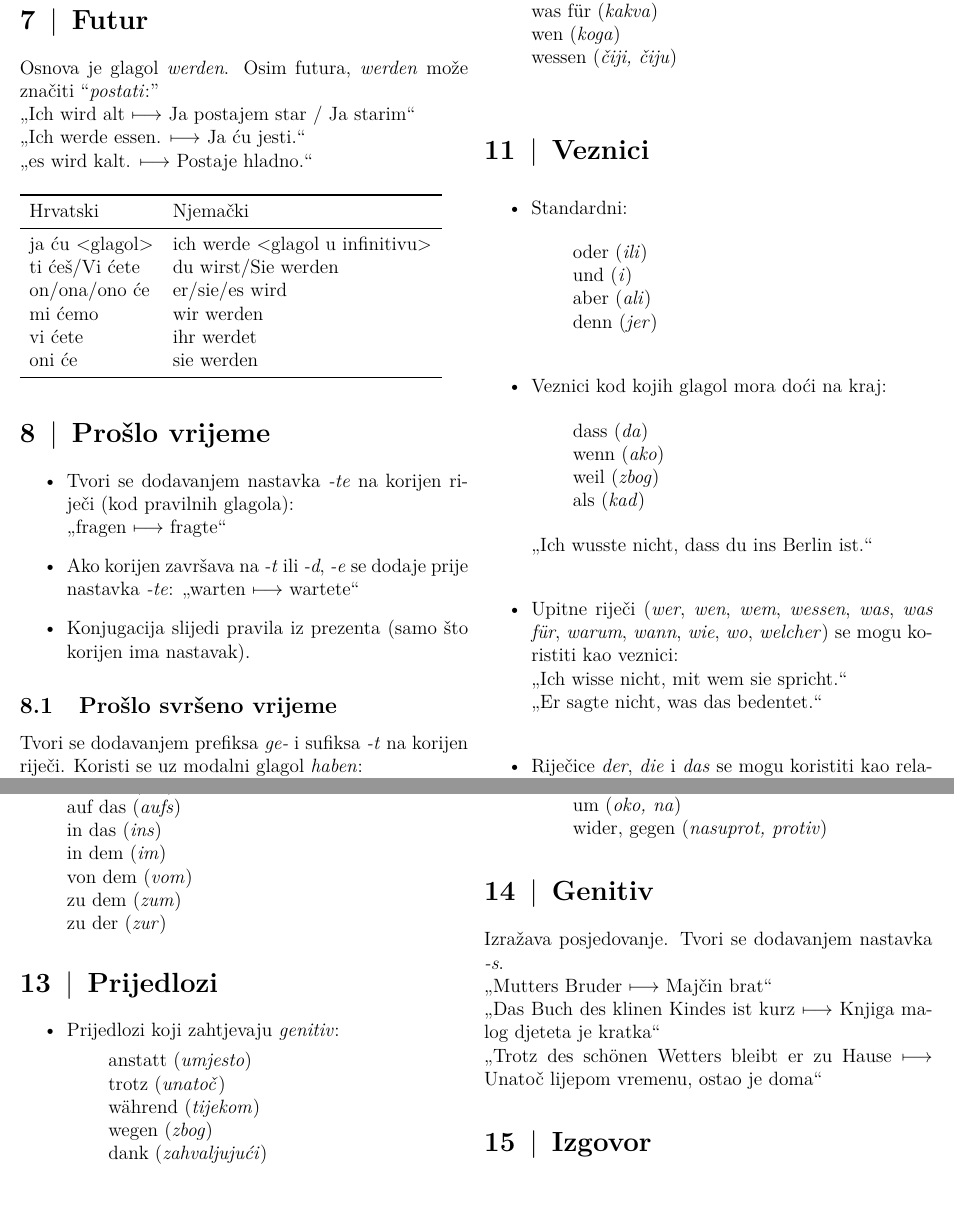
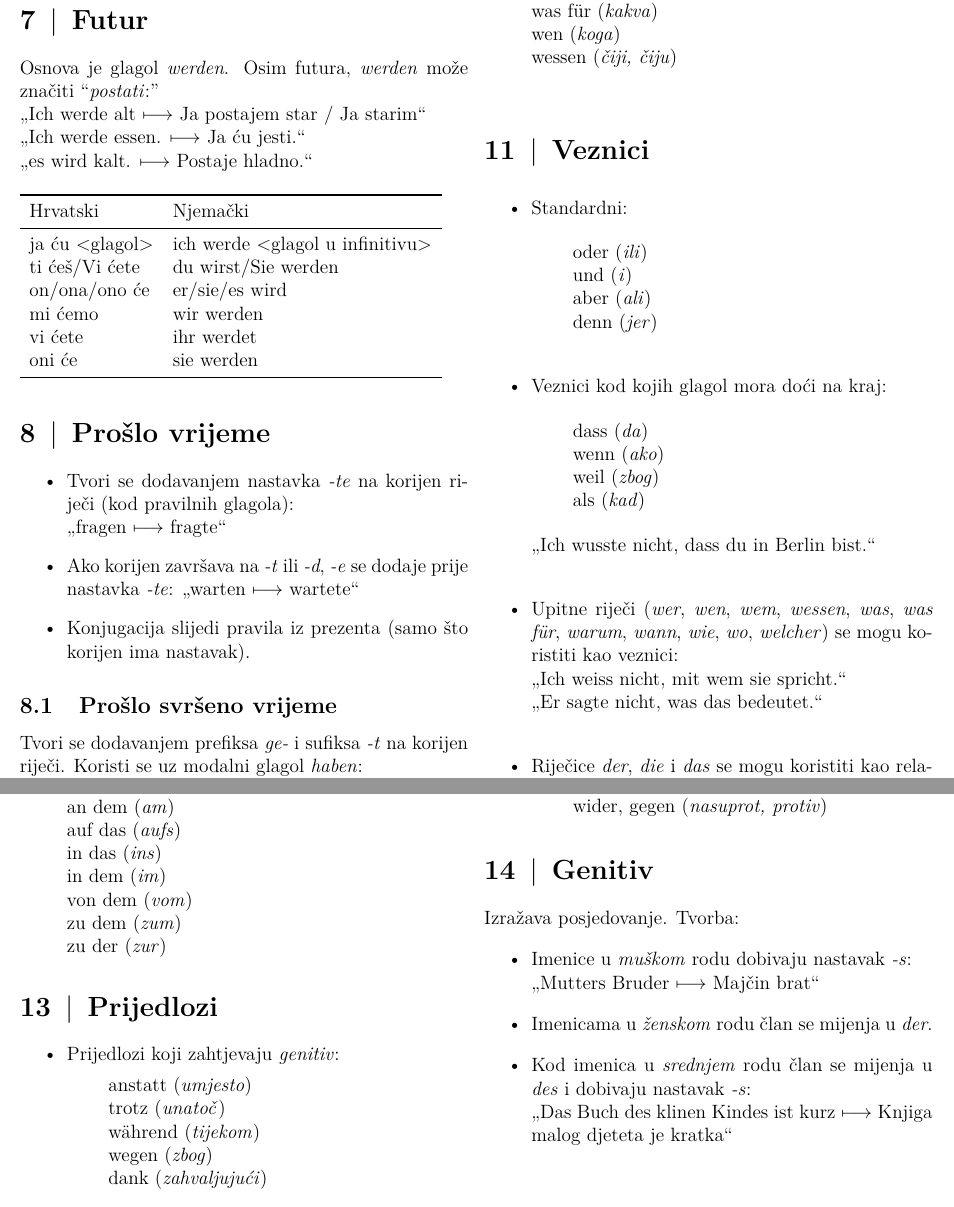
Before and after one commit to ivan444/njemacki, a LaTeX document (njemacki.tex): two parts of pages 3 and 4 of 4, joined at a grey line, cut so that both start at the same text. Compiled offline with pdfLaTeX.

Commit message:
Ispravke iz maila

```diff
--- a/njemacki.tex
+++ b/njemacki.tex
@@ -299,7 +300,7 @@ oni imaju & sie haben \\
 \section{Futur}
 Osnova je glagol \emph{werden}.
 Osim futura, \emph{werden} može značiti ``\emph{postati}:'' \\
-\primjer{Ich wird alt}{Ja postajem star / Ja starim} \\
+\primjer{Ich werde alt}{Ja postajem star / Ja starim} \\
 \primjer{Ich werde essen.}{Ja ću jesti.} \\
 \primjer{es wird kalt.}{Postaje hladno.}
 
@@ -369,11 +370,11 @@ TODO everything str 188-191
       \prijevod{weil}{zbog}
       \prijevod{als}{kad}
   \end{itemize}
-  \primjerNul{Ich wusste nicht, dass du ins Berlin ist.}
+  \primjerNul{Ich wusste nicht, dass du in Berlin bist.}
 
   \item Upitne riječi (\emph{wer}, \emph{wen}, \emph{wem}, \emph{wessen}, \emph{was}, \emph{was f\"ur}, \emph{warum}, \emph{wann}, \emph{wie}, \emph{wo}, \emph{welcher}) se mogu koristiti kao veznici: \\
-  \primjerNul{Ich wisse nicht, mit wem sie spricht.} \\
-  \primjerNul{Er sagte nicht, was das bedentet.}
+  \primjerNul{Ich weiss nicht, mit wem sie spricht.} \\
+  \primjerNul{Er sagte nicht, was das bedeutet.}
 
   \item Riječice \clan{der}, \clan{die} i \clan{das} se mogu koristiti kao relativni veznici: \\
   \primjerNul{Er findet einen Hund, der alt und krank ist.}
@@ -439,10 +440,14 @@ Skraćenice:
 \end{itemize}
 
 \section{Genitiv}
-Izražava posjedovanje. Tvori se dodavanjem nastavka \nastavak{s}. \\
-\primjer{Mutters Bruder}{Majčin brat} \\
-\primjer{Das Buch des klinen Kindes ist kurz}{Knjiga malog djeteta je kratka} \\
-\primjer{Trotz des sch\"onen Wetters bleibt er zu Hause}{Unatoč lijepom vremenu, ostao je doma}
+Izražava posjedovanje. Tvorba:
+\begin{itemize}
+  \item Imenice u \emph{muškom} rodu dobivaju nastavak \nastavak{s}:\\
+    \primjer{Mutters Bruder}{Majčin brat}
+  \item Imenicama u \emph{ženskom} rodu član se mijenja u \clan{der}.
+  \item Kod imenica u \emph{srednjem} rodu član se mijenja u \clan{des} i dobivaju nastavak \nastavak{s}:\\
+    \primjer{Das Buch des klinen Kindes ist kurz}{Knjiga malog djeteta je kratka} \\
+\end{itemize}
 
 \section{Izgovor}
 TODO
```
Also changed, not shown: njemacki.tex (7 more changed lines).
